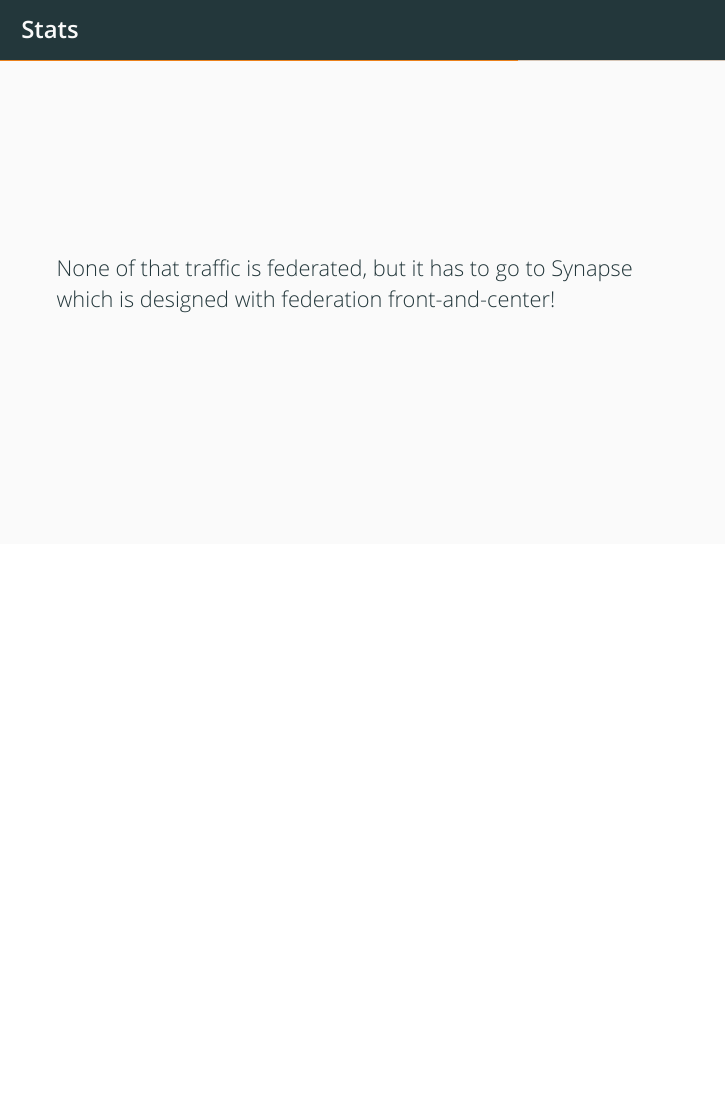
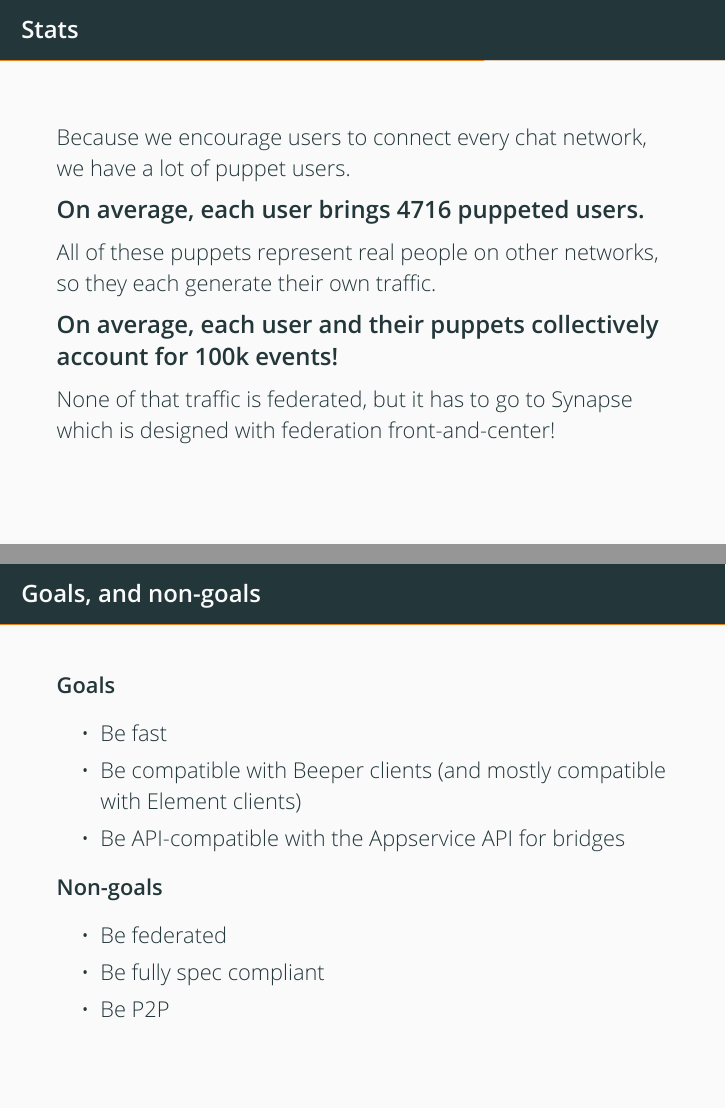
Before and after one commit to sumnerevans/hungryserv-presentation, LaTeX slides (hungryserv.tex, which reads beeper.cls): page 23 of 35 before the commit and pages 25 and 38 of 40 after it, the two joined at a grey line, the shorter picture padded with empty space. Compiled offline with XeLaTeX.

Commit message:
add some stats, goals and non-goals
Signed-off-by: Sumner Evans <me@sumnerevans.com>

```diff
--- a/beeper.cls
+++ b/beeper.cls
@@ -2,6 +2,8 @@
 \NeedsTeXFormat{LaTeX2e}
 \ProvidesClass{beeper}[2020/07/21]
 
+\DeclareOption{handout}{\PassOptionsToClass{\CurrentOption}{beamer}}
+\ProcessOptions\relax
 \LoadClass{beamer}
 
 \usetheme[numbering=none,
--- a/hungryserv.tex
+++ b/hungryserv.tex
@@ -178,8 +178,19 @@
 \end{frame}
 
 \begin{frame}{Stats}
-    % TODO: stats about the number of puppets per actual user
+    Because we encourage users to connect every chat network, we have a lot of
+    puppet users.
 
+    \textbf{\large On average, each user brings 4716 puppeted users.}
+    \pause
+
+    All of these puppets represent real people on other networks, so they
+    each generate their own traffic.
+
+    \textbf{\large On average, each user and their puppets collectively account
+        for 100k events!}
+
+    \pause
     None of that traffic is federated, but it has to go to Synapse which is
     designed with federation front-and-center!
 \end{frame}
@@ -236,9 +247,32 @@
     \end{itemize}
 \end{frame}
 
+\begin{frame}{Goals, and non-goals}
+    \textbf{Goals}
+    \begin{itemize}
+        \item Be fast
+        \item Be compatible with Beeper clients (and mostly compatible with
+            Element clients)
+        \item Be API-compatible with the Appservice API for bridges
+    \end{itemize}
+    \pause
+
+    \textbf{Non-goals}
+    \begin{itemize}
+        \item Be federated
+        \item Be fully spec compliant
+        \item Be P2P
+    \end{itemize}
+\end{frame}
+
 \begin{frame}[standout]
     \Large
     Demo!
+\end{frame}
+
+\begin{frame}[standout]
+    \Large
+    Questions?
 \end{frame}
 
 \end{document}
```
Also changed, not shown: hungryserv.pdf.
